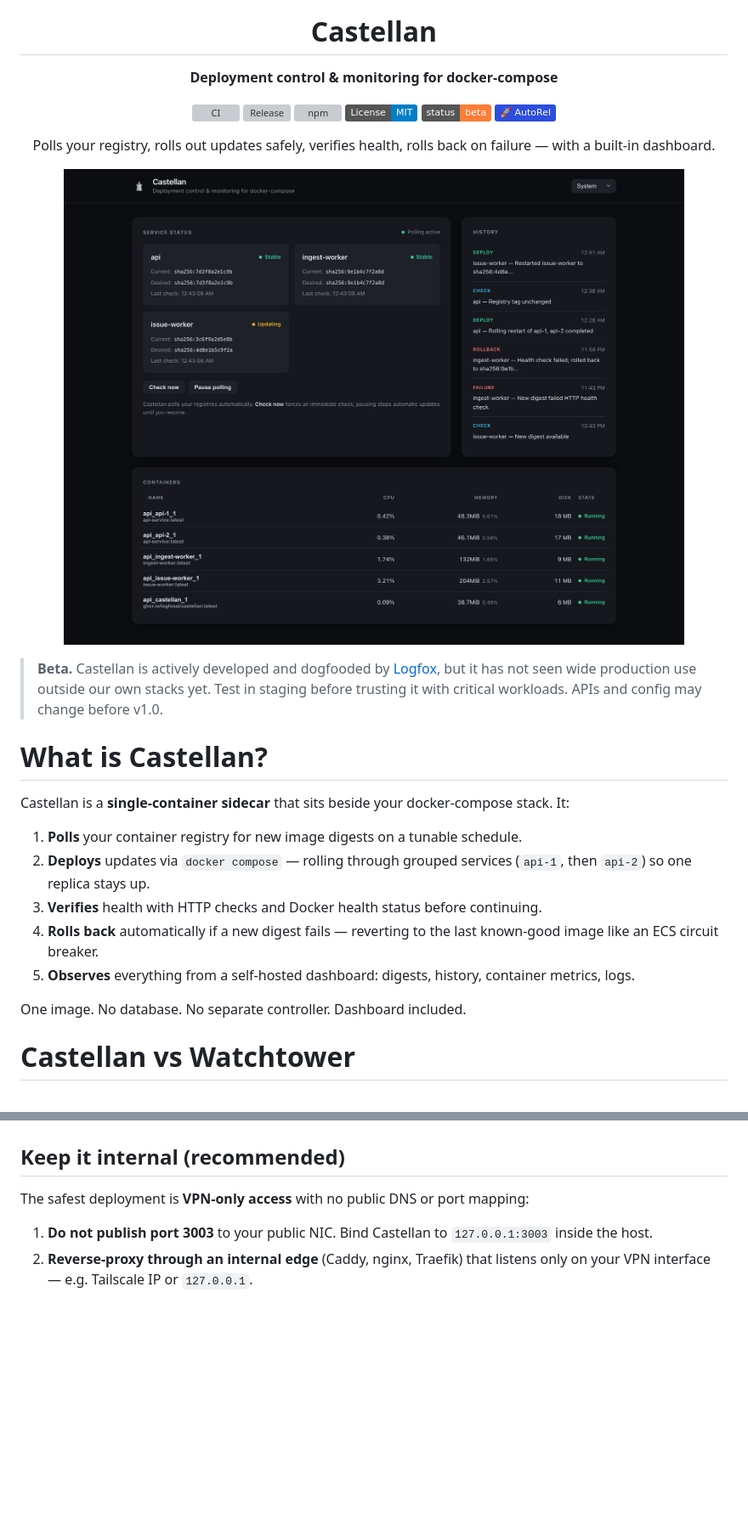
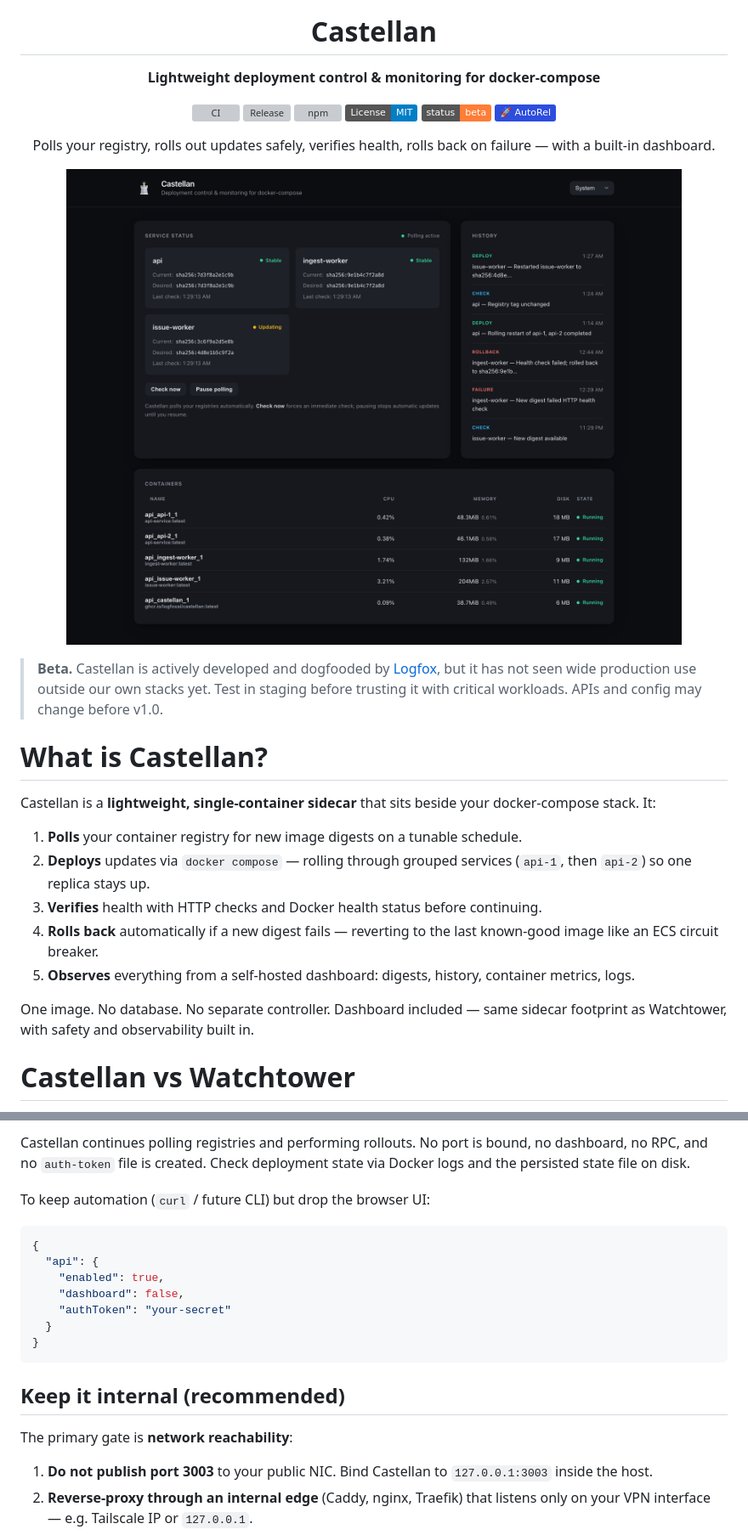
Before and after one commit to logfoxai/castellan, a Markdown page: README.md, 2 parts joined by grey strips. Shown: that part at 85% size. Rendered like a GitHub page; pictures changed too: assets/screenshot.png; badges without logos; blank space fills up the shorter version; grey boxes are pictures that could not be loaded.

````diff
--- a/README.md
+++ b/README.md
@@ -6,7 +6,7 @@
 
   <h1>Castellan</h1>
 
-  <p><strong>Deployment control &amp; monitoring for docker-compose</strong></p>
+  <p><strong>Lightweight deployment control &amp; monitoring for docker-compose</strong></p>
 
   <p>
     <a href="https://github.com/logfoxai/castellan/actions/workflows/ci.yml"><img src="https://github.com/logfoxai/castellan/actions/workflows/ci.yml/badge.svg" alt="CI" /></a>
@@ -30,7 +30,7 @@
 
 # What is Castellan?
 
-Castellan is a **single-container sidecar** that sits beside your docker-compose stack. It:
+Castellan is a **lightweight, single-container sidecar** that sits beside your docker-compose stack. It:
 
 1. **Polls** your container registry for new image digests on a tunable schedule.
 2. **Deploys** updates via `docker compose` — rolling through grouped services (`api-1`, then `api-2`) so one replica stays up.
@@ -38,7 +38,7 @@ Castellan is a **single-container sidecar** that sits beside your docker-compose
 4. **Rolls back** automatically if a new digest fails — reverting to the last known-good image like an ECS circuit breaker.
 5. **Observes** everything from a self-hosted dashboard: digests, history, container metrics, logs.
 
-One image. No database. No separate controller. Dashboard included.
+One image. No database. No separate controller. Dashboard included — same sidecar footprint as Watchtower, with safety and observability built in.
 
 # Castellan vs Watchtower
 
@@ -365,6 +391,20 @@ Castellan controls the Docker socket and can restart any container it manages. *
+Castellan continues polling registries and performing rollouts. No port is bound, no dashboard, no RPC, and no `auth-token` file is created. Check deployment state via Docker logs and the persisted state file on disk.
+
+To keep automation (`curl` / future CLI) but drop the browser UI:
+
+```json
+{
+  "api": {
+    "enabled": true,
+    "dashboard": false,
+    "authToken": "your-secret"
+  }
+}
+```
+
 ## Keep it internal (recommended)
 
-The safest deployment is **VPN-only access** with no public DNS or port mapping:
+The primary gate is **network reachability**:
 
 1. **Do not publish port 3003** to your public NIC. Bind Castellan to `127.0.0.1:3003` inside the host.
 2. **Reverse-proxy through an internal edge** (Caddy, nginx, Traefik) that listens only on your VPN interface — e.g. Tailscale IP or `127.0.0.1`.
````
Also changed, not shown: other parts of README.md (+101 -94 lines), docs/comparisons.md (added, +50 -0 lines), assets/screenshot-light.png, 12 other files.
